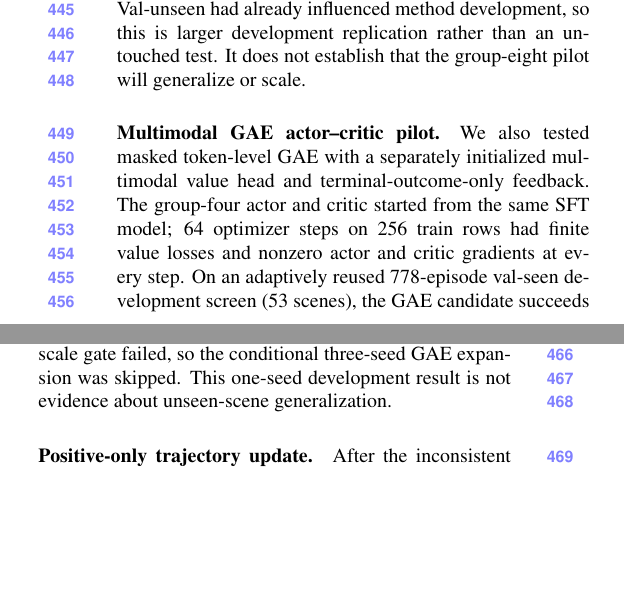
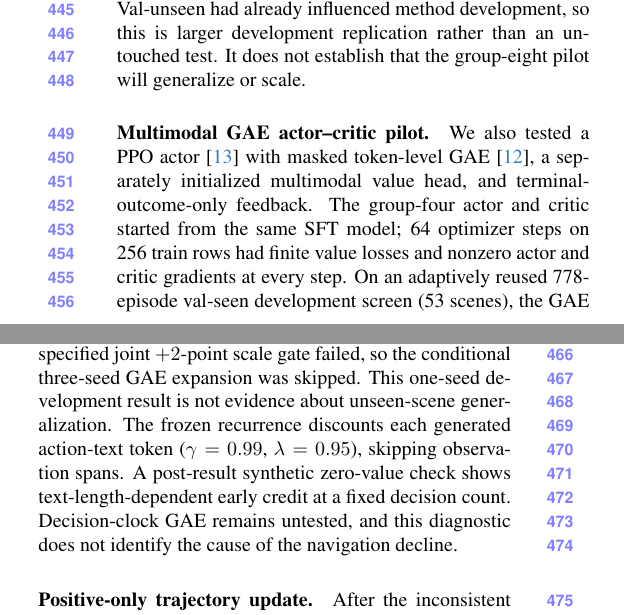
Before and after one commit to lingling40-tju/cvpr, a LaTeX paper (main.tex): two parts of the columns of page 6 of 10, joined at a grey line, cut so that both start at the same text, the shorter picture padded with empty space. Compiled offline with pdfLaTeX.

Commit message:
Document GAE time unit and cite original PPO and GAE papers

```diff
--- a/main.tex
+++ b/main.tex
@@ -277,8 +277,9 @@ is larger development replication rather than an untouched test. It
 does not establish that the group-eight pilot will generalize or scale.
 
 \paragraph{Multimodal GAE actor--critic pilot.} We also tested
-masked token-level GAE with a separately initialized multimodal value
-head and terminal-outcome-only feedback. The group-four actor and critic
+a PPO actor~\cite{schulman2017ppo} with masked token-level
+GAE~\cite{schulman2016gae}, a separately initialized multimodal value
+head, and terminal-outcome-only feedback. The group-four actor and critic
 started from the same SFT model; 64 optimizer steps on 256 train rows
 had finite value losses and nonzero actor and critic gradients at every
 step. On an adaptively reused 778-episode val-seen development screen
@@ -293,6 +294,11 @@ trajectories but insufficient to identify why learning failed. The
 prespecified joint $+2$-point scale gate failed, so the conditional
 three-seed GAE expansion was skipped. This one-seed development result
 is not evidence about unseen-scene generalization.
+The frozen recurrence discounts each generated action-text token
+($\gamma=0.99$, $\lambda=0.95$), skipping observation spans. A post-result
+synthetic zero-value check shows text-length-dependent early credit at a
+fixed decision count. Decision-clock GAE remains untested, and this
+diagnostic does not identify the cause of the navigation decline.
 
 \paragraph{Positive-only trajectory update.} After the inconsistent
 terminal-RLOO replication, we froze a different on-policy update on
```
Also changed, not shown: main.bib (+12 -0 lines), README.md, main.bbl, main.pdf.
